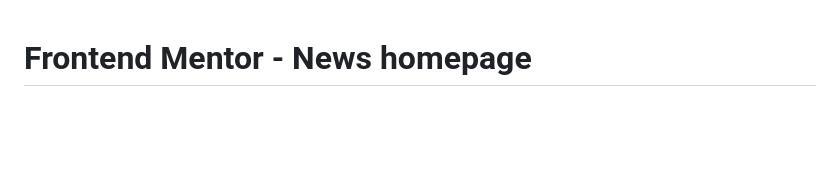
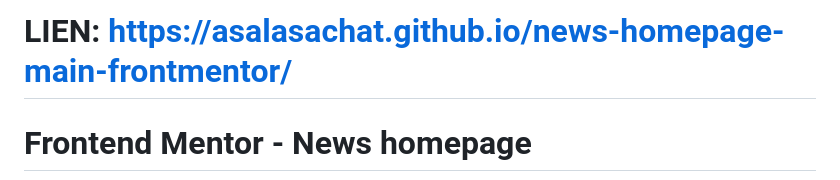
Before and after one commit to asalasachat/news-homepage-main-frontmentor, a Markdown page: README.md, the part around the change. GitHub-like rendering; blank space fills up the shorter version.

```diff
--- a/README.md
+++ b/README.md
@@ -1,3 +1,5 @@
+# LIEN: https://asalasachat.github.io/news-homepage-main-frontmentor/
+
 # Frontend Mentor - News homepage
 
 ![Design preview for the News homepage coding challenge](./design/desktop-preview.jpg)
```
